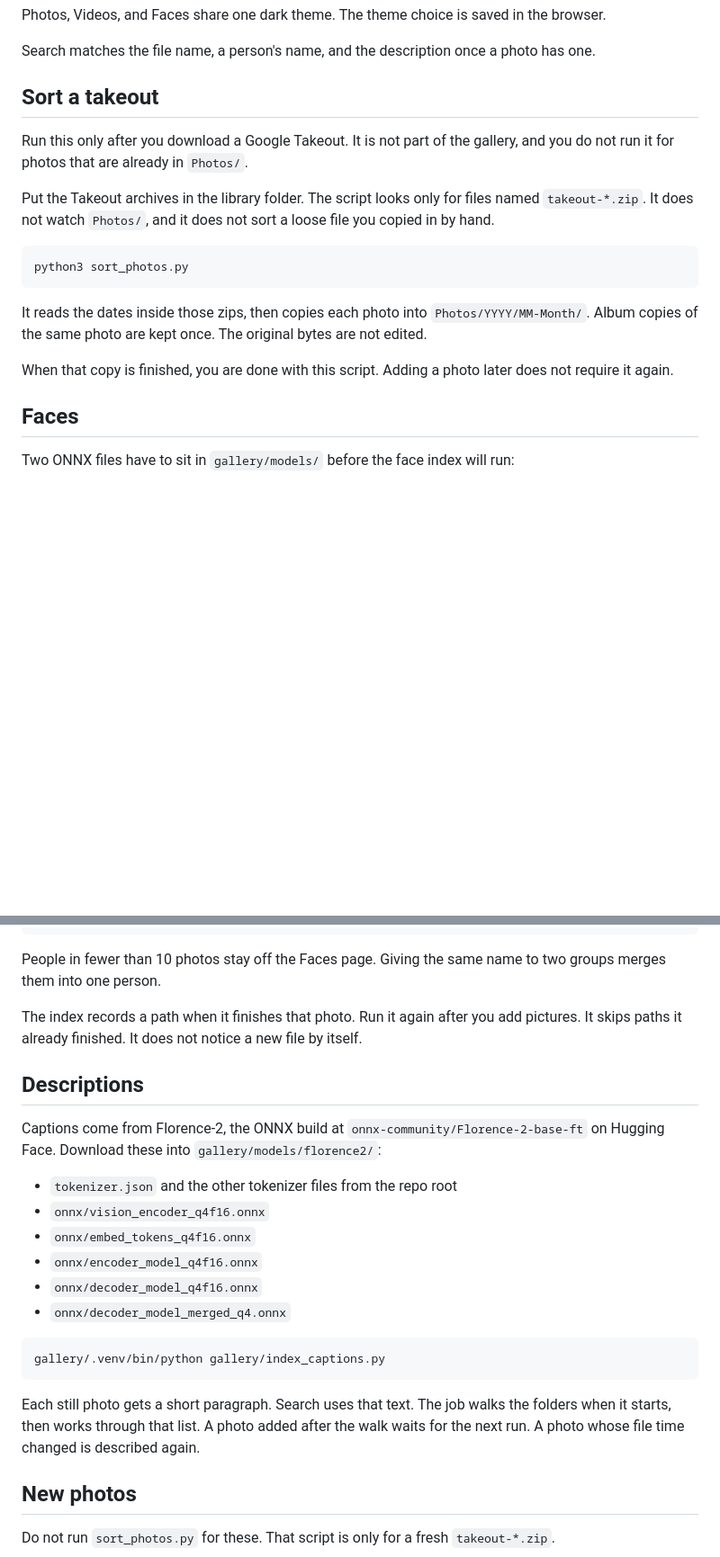
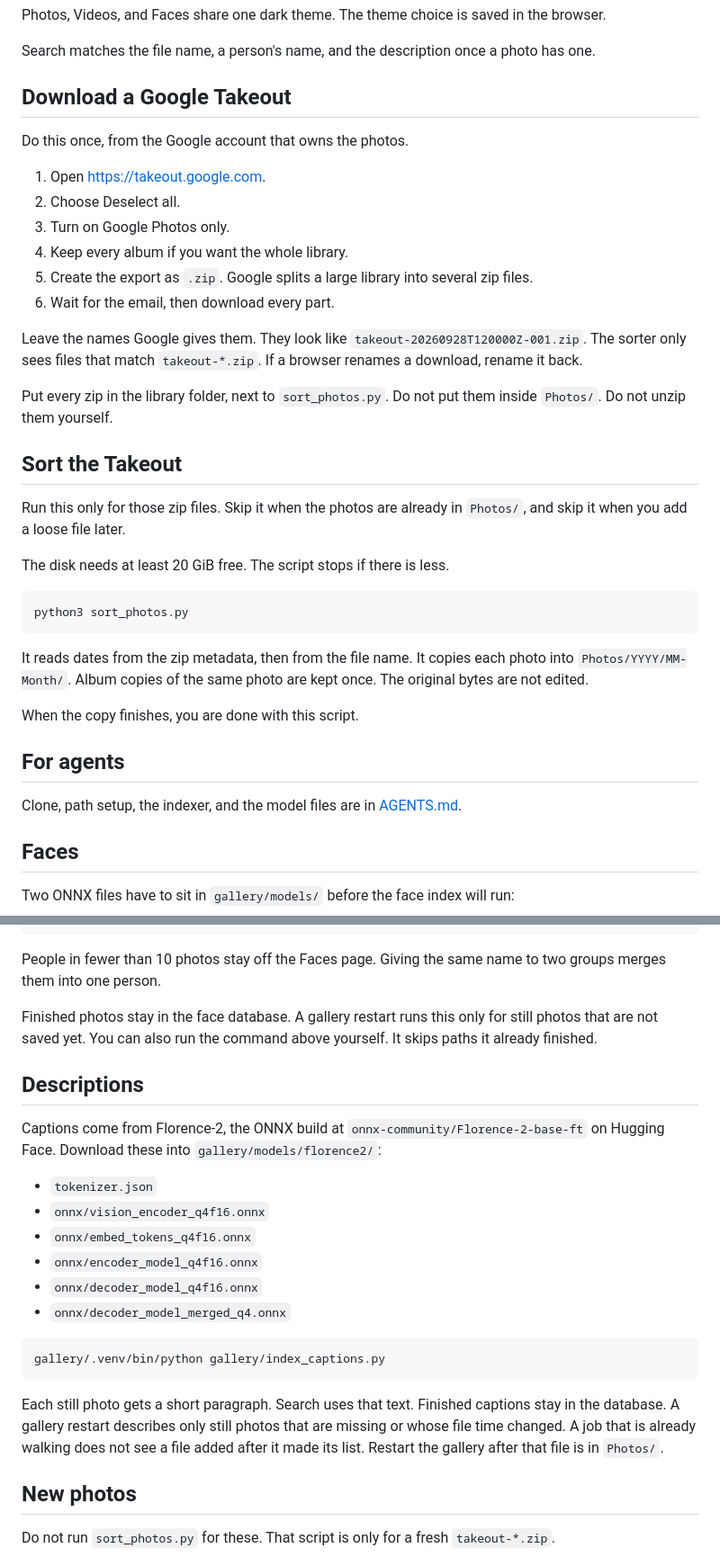
Before and after one commit to AlmutazYounes/keeps, a Markdown page: README.md, 2 parts joined by grey strips. Shown at 90% size. Rendered like a GitHub page; blank space fills up the shorter version.

Commit message:
Explain Google Takeout setup and how an agent runs the gallery.
The sorter only sees takeout zip files, and a fresh clone has no photos or model weights.

````diff
--- a/README.md
+++ b/README.md
@@ -38,19 +38,38 @@ Photos, Videos, and Faces share one dark theme. The theme choice is saved in the
 
 Search matches the file name, a person's name, and the description once a photo has one.
 
-## Sort a takeout
+## Download a Google Takeout
 
-Run this only after you download a Google Takeout. It is not part of the gallery, and you do not run it for photos that are already in `Photos/`.
+Do this once, from the Google account that owns the photos.
 
-Put the Takeout archives in the library folder. The script looks only for files named `takeout-*.zip`. It does not watch `Photos/`, and it does not sort a loose file you copied in by hand.
+1. Open https://takeout.google.com.
+2. Choose Deselect all.
+3. Turn on Google Photos only.
+4. Keep every album if you want the whole library.
+5. Create the export as `.zip`. Google splits a large library into several zip files.
+6. Wait for the email, then download every part.
+
+Leave the names Google gives them. They look like `takeout-20260928T120000Z-001.zip`. The sorter only sees files that match `takeout-*.zip`. If a browser renames a download, rename it back.
+
+Put every zip in the library folder, next to `sort_photos.py`. Do not put them inside `Photos/`. Do not unzip them yourself.
+
+## Sort the Takeout
+
+Run this only for those zip files. Skip it when the photos are already in `Photos/`, and skip it when you add a loose file later.
+
+The disk needs at least 20 GiB free. The script stops if there is less.
 
 ```bash
 python3 sort_photos.py
 ```
 
-It reads the dates inside those zips, then copies each photo into `Photos/YYYY/MM-Month/`. Album copies of the same photo are kept once. The original bytes are not edited.
+It reads dates from the zip metadata, then from the file name. It copies each photo into `Photos/YYYY/MM-Month/`. Album copies of the same photo are kept once. The original bytes are not edited.
 
-When that copy is finished, you are done with this script. Adding a photo later does not require it again.
+When the copy finishes, you are done with this script.
+
+## For agents
+
+Clone, path setup, the indexer, and the model files are in [AGENTS.md](AGENTS.md).
 
 ## Faces
 
@@ -69,13 +88,13 @@ gallery/.venv/bin/python gallery/index_faces.py
 
 People in fewer than 10 photos stay off the Faces page. Giving the same name to two groups merges them into one person.
 
-The index records a path when it finishes that photo. Run it again after you add pictures. It skips paths it already finished. It does not notice a new file by itself.
+Finished photos stay in the face database. A gallery restart runs this only for still photos that are not saved yet. You can also run the command above yourself. It skips paths it already finished.
 
 ## Descriptions
 
 Captions come from Florence-2, the ONNX build at `onnx-community/Florence-2-base-ft` on Hugging Face. Download these into `gallery/models/florence2/`:
 
-- `tokenizer.json` and the other tokenizer files from the repo root
+- `tokenizer.json`
 - `onnx/vision_encoder_q4f16.onnx`
 - `onnx/embed_tokens_q4f16.onnx`
 - `onnx/encoder_model_q4f16.onnx`
@@ -86,7 +105,7 @@ Captions come from Florence-2, the ONNX build at `onnx-community/Florence-2-base
 gallery/.venv/bin/python gallery/index_captions.py
 ```
 
-Each still photo gets a short paragraph. Search uses that text. The job walks the folders when it starts, then works through that list. A photo added after the walk waits for the next run. A photo whose file time changed is described again.
+Each still photo gets a short paragraph. Search uses that text. Finished captions stay in the database. A gallery restart describes only still photos that are missing or whose file time changed. A job that is already walking does not see a file added after it made its list. Restart the gallery after that file is in `Photos/`.
 
 ## New photos
 
````
Also changed, not shown: AGENTS.md (added, +114 -0 lines).
